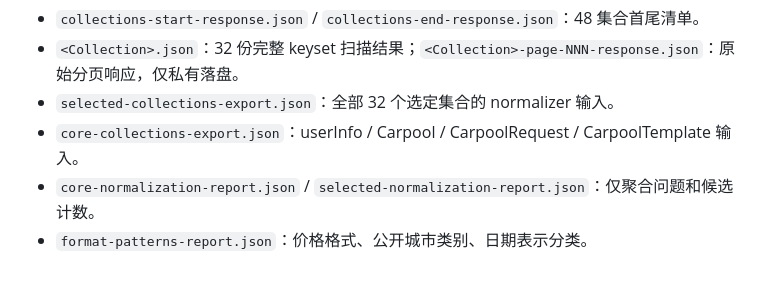
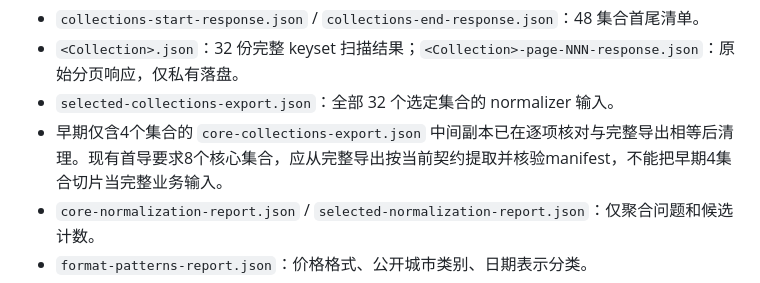
Before and after one commit to HotcatX/WXShareRide, a Markdown page: docs/backend-data-audit-2026-09-25.md, the part around the change. Rendered like a GitHub page.

Commit message:
docs: retire obsolete four-collection migration excerpt

```diff
--- a/docs/backend-data-audit-2026-09-25.md
+++ b/docs/backend-data-audit-2026-09-25.md
@@ -167,7 +167,7 @@ keyset 扫描避免普通 offset 位移，但新增文档的 `_id` 若小于已
 - `collections-start-response.json` / `collections-end-response.json`：48 集合首尾清单。
 - `<Collection>.json`：32 份完整 keyset 扫描结果；`<Collection>-page-NNN-response.json`：原始分页响应，仅私有落盘。
 - `selected-collections-export.json`：全部 32 个选定集合的 normalizer 输入。
-- `core-collections-export.json`：userInfo / Carpool / CarpoolRequest / CarpoolTemplate 输入。
+- 早期仅含4个集合的 `core-collections-export.json` 中间副本已在逐项核对与完整导出相等后清理。现有首导要求8个核心集合，应从完整导出按当前契约提取并核验manifest，不能把早期4集合切片当完整业务输入。
 - `core-normalization-report.json` / `selected-normalization-report.json`：仅聚合问题和候选计数。
 - `format-patterns-report.json`：价格格式、公开城市类别、日期表示分类。
 - `export_readonly.py`：本次只读分页脚本；为保护本批数据，已有完整输出时再次运行会拒绝覆盖。新批次须用新的私有目录并先重新读取结构；不要将旧响应复用到新的时间窗口。
```
